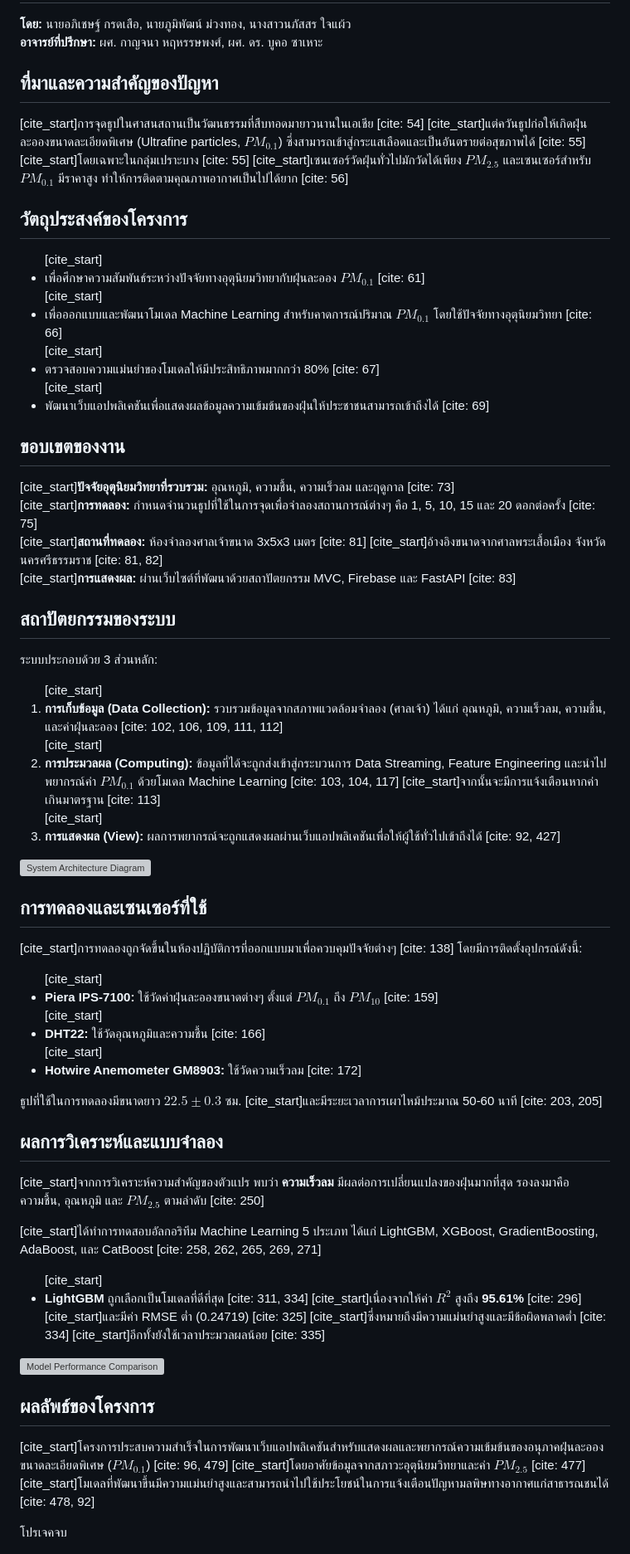
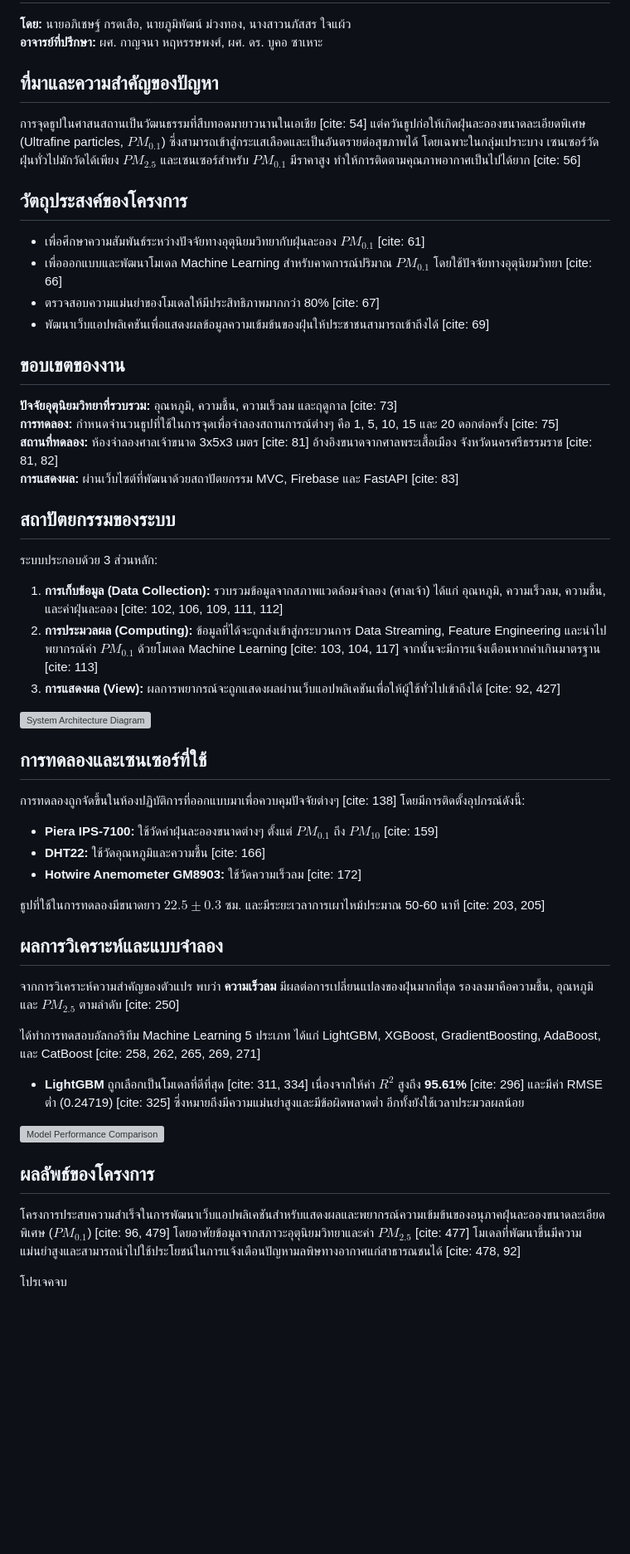
Before and after one commit to PoomITD65/ML-driven_system_for_ultrafine-particles_based-on_meteorological_conditions, a Markdown page: README.md, the part around the change. Shown: that part at 83% size. GitHub-like rendering; blank space fills up the shorter version; grey boxes are pictures that could not be loaded.

```diff
--- a/README.md
+++ b/README.md
@@ -6,56 +6,56 @@
     </p>
     <h2>ที่มาและความสำคัญของปัญหา</h2>
     <p>
-        [cite_start]การจุดธูปในศาสนสถานเป็นวัฒนธรรมที่สืบทอดมายาวนานในเอเชีย [cite: 54] [cite_start]แต่ควันธูปก่อให้เกิดฝุ่นละอองขนาดละเอียดพิเศษ (Ultrafine particles, $PM_{0.1}$) ซึ่งสามารถเข้าสู่กระแสเลือดและเป็นอันตรายต่อสุขภาพได้ [cite: 55] [cite_start]โดยเฉพาะในกลุ่มเปราะบาง [cite: 55] [cite_start]เซนเซอร์วัดฝุ่นทั่วไปมักวัดได้เพียง $PM_{2.5}$ และเซนเซอร์สำหรับ $PM_{0.1}$ มีราคาสูง ทำให้การติดตามคุณภาพอากาศเป็นไปได้ยาก [cite: 56]
+        การจุดธูปในศาสนสถานเป็นวัฒนธรรมที่สืบทอดมายาวนานในเอเชีย [cite: 54] แต่ควันธูปก่อให้เกิดฝุ่นละอองขนาดละเอียดพิเศษ (Ultrafine particles, $PM_{0.1}$) ซึ่งสามารถเข้าสู่กระแสเลือดและเป็นอันตรายต่อสุขภาพได้  โดยเฉพาะในกลุ่มเปราะบาง  เซนเซอร์วัดฝุ่นทั่วไปมักวัดได้เพียง $PM_{2.5}$ และเซนเซอร์สำหรับ $PM_{0.1}$ มีราคาสูง ทำให้การติดตามคุณภาพอากาศเป็นไปได้ยาก [cite: 56]
     </p>
     <h2>วัตถุประสงค์ของโครงการ</h2>
     <ul>
-        [cite_start]<li>เพื่อศึกษาความสัมพันธ์ระหว่างปัจจัยทางอุตุนิยมวิทยากับฝุ่นละออง $PM_{0.1}$ [cite: 61]</li>
-        [cite_start]<li>เพื่อออกแบบและพัฒนาโมเดล Machine Learning สำหรับคาดการณ์ปริมาณ $PM_{0.1}$ โดยใช้ปัจจัยทางอุตุนิยมวิทยา [cite: 66]</li>
-        [cite_start]<li>ตรวจสอบความแม่นยำของโมเดลให้มีประสิทธิภาพมากกว่า 80% [cite: 67]</li>
-        [cite_start]<li>พัฒนาเว็บแอปพลิเคชันเพื่อแสดงผลข้อมูลความเข้มข้นของฝุ่นให้ประชาชนสามารถเข้าถึงได้ [cite: 69]</li>
+        <li>เพื่อศึกษาความสัมพันธ์ระหว่างปัจจัยทางอุตุนิยมวิทยากับฝุ่นละออง $PM_{0.1}$ [cite: 61]</li>
+        <li>เพื่อออกแบบและพัฒนาโมเดล Machine Learning สำหรับคาดการณ์ปริมาณ $PM_{0.1}$ โดยใช้ปัจจัยทางอุตุนิยมวิทยา [cite: 66]</li>
+        <li>ตรวจสอบความแม่นยำของโมเดลให้มีประสิทธิภาพมากกว่า 80% [cite: 67]</li>
+        <li>พัฒนาเว็บแอปพลิเคชันเพื่อแสดงผลข้อมูลความเข้มข้นของฝุ่นให้ประชาชนสามารถเข้าถึงได้ [cite: 69]</li>
     </ul>
     <h2>ขอบเขตของงาน</h2>
     <p>
-        [cite_start]<b>ปัจจัยอุตุนิยมวิทยาที่รวบรวม:</b> อุณหภูมิ, ความชื้น, ความเร็วลม และฤดูกาล [cite: 73] <br>
-        [cite_start]<b>การทดลอง:</b> กำหนดจำนวนธูปที่ใช้ในการจุดเพื่อจำลองสถานการณ์ต่างๆ คือ 1, 5, 10, 15 และ 20 ดอกต่อครั้ง [cite: 75] <br>
-        [cite_start]<b>สถานที่ทดลอง:</b> ห้องจำลองศาลเจ้าขนาด 3x5x3 เมตร [cite: 81] [cite_start]อ้างอิงขนาดจากศาลพระเสื้อเมือง จังหวัดนครศรีธรรมราช [cite: 81, 82] <br>
-        [cite_start]<b>การแสดงผล:</b> ผ่านเว็บไซต์ที่พัฒนาด้วยสถาปัตยกรรม MVC, Firebase และ FastAPI [cite: 83]
+        <b>ปัจจัยอุตุนิยมวิทยาที่รวบรวม:</b> อุณหภูมิ, ความชื้น, ความเร็วลม และฤดูกาล [cite: 73] <br>
+        <b>การทดลอง:</b> กำหนดจำนวนธูปที่ใช้ในการจุดเพื่อจำลองสถานการณ์ต่างๆ คือ 1, 5, 10, 15 และ 20 ดอกต่อครั้ง [cite: 75] <br>
+        <b>สถานที่ทดลอง:</b> ห้องจำลองศาลเจ้าขนาด 3x5x3 เมตร [cite: 81] อ้างอิงขนาดจากศาลพระเสื้อเมือง จังหวัดนครศรีธรรมราช [cite: 81, 82] <br>
+        <b>การแสดงผล:</b> ผ่านเว็บไซต์ที่พัฒนาด้วยสถาปัตยกรรม MVC, Firebase และ FastAPI [cite: 83]
     </p>
     <h2>สถาปัตยกรรมของระบบ</h2>
     <p>
         ระบบประกอบด้วย 3 ส่วนหลัก:
     </p>
     <ol>
-        [cite_start]<li><b>การเก็บข้อมูล (Data Collection):</b> รวบรวมข้อมูลจากสภาพแวดล้อมจำลอง (ศาลเจ้า) ได้แก่ อุณหภูมิ, ความเร็วลม, ความชื้น, และค่าฝุ่นละออง [cite: 102, 106, 109, 111, 112]</li>
-        [cite_start]<li><b>การประมวลผล (Computing):</b> ข้อมูลที่ได้จะถูกส่งเข้าสู่กระบวนการ Data Streaming, Feature Engineering และนำไปพยากรณ์ค่า $PM_{0.1}$ ด้วยโมเดล Machine Learning [cite: 103, 104, 117] [cite_start]จากนั้นจะมีการแจ้งเตือนหากค่าเกินมาตรฐาน [cite: 113]</li>
-        [cite_start]<li><b>การแสดงผล (View):</b> ผลการพยากรณ์จะถูกแสดงผลผ่านเว็บแอปพลิเคชันเพื่อให้ผู้ใช้ทั่วไปเข้าถึงได้ [cite: 92, 427]</li>
+        <li><b>การเก็บข้อมูล (Data Collection):</b> รวบรวมข้อมูลจากสภาพแวดล้อมจำลอง (ศาลเจ้า) ได้แก่ อุณหภูมิ, ความเร็วลม, ความชื้น, และค่าฝุ่นละออง [cite: 102, 106, 109, 111, 112]</li>
+        <li><b>การประมวลผล (Computing):</b> ข้อมูลที่ได้จะถูกส่งเข้าสู่กระบวนการ Data Streaming, Feature Engineering และนำไปพยากรณ์ค่า $PM_{0.1}$ ด้วยโมเดล Machine Learning [cite: 103, 104, 117] จากนั้นจะมีการแจ้งเตือนหากค่าเกินมาตรฐาน [cite: 113]</li>
+        <li><b>การแสดงผล (View):</b> ผลการพยากรณ์จะถูกแสดงผลผ่านเว็บแอปพลิเคชันเพื่อให้ผู้ใช้ทั่วไปเข้าถึงได้ [cite: 92, 427]</li>
     </ol>
      <img src="https://i.imgur.com/G5gCqV7.png" alt="System Architecture Diagram" style="width:100%;">
     <h2>การทดลองและเซนเซอร์ที่ใช้</h2>
     <p>
-        [cite_start]การทดลองถูกจัดขึ้นในห้องปฏิบัติการที่ออกแบบมาเพื่อควบคุมปัจจัยต่างๆ [cite: 138] โดยมีการติดตั้งอุปกรณ์ดังนี้:
+        การทดลองถูกจัดขึ้นในห้องปฏิบัติการที่ออกแบบมาเพื่อควบคุมปัจจัยต่างๆ [cite: 138] โดยมีการติดตั้งอุปกรณ์ดังนี้:
     </p>
     <ul>
-        [cite_start]<li><b>Piera IPS-7100:</b> ใช้วัดค่าฝุ่นละอองขนาดต่างๆ ตั้งแต่ $PM_{0.1}$ ถึง $PM_{10}$ [cite: 159]</li>
-        [cite_start]<li><b>DHT22:</b> ใช้วัดอุณหภูมิและความชื้น [cite: 166]</li>
-        [cite_start]<li><b>Hotwire Anemometer GM8903:</b> ใช้วัดความเร็วลม [cite: 172]</li>
+        <li><b>Piera IPS-7100:</b> ใช้วัดค่าฝุ่นละอองขนาดต่างๆ ตั้งแต่ $PM_{0.1}$ ถึง $PM_{10}$ [cite: 159]</li>
+        <li><b>DHT22:</b> ใช้วัดอุณหภูมิและความชื้น [cite: 166]</li>
+        <li><b>Hotwire Anemometer GM8903:</b> ใช้วัดความเร็วลม [cite: 172]</li>
     </ul>
     <p>
-        ธูปที่ใช้ในการทดลองมีขนาดยาว $22.5 \pm 0.3$ ซม. [cite_start]และมีระยะเวลาการเผาไหม้ประมาณ 50-60 นาที [cite: 203, 205]
+        ธูปที่ใช้ในการทดลองมีขนาดยาว $22.5 \pm 0.3$ ซม. และมีระยะเวลาการเผาไหม้ประมาณ 50-60 นาที [cite: 203, 205]
     </p>
      <h2>ผลการวิเคราะห์และแบบจำลอง</h2>
     <p>
-        [cite_start]จากการวิเคราะห์ความสำคัญของตัวแปร พบว่า <b>ความเร็วลม</b> มีผลต่อการเปลี่ยนแปลงของฝุ่นมากที่สุด รองลงมาคือความชื้น, อุณหภูมิ และ $PM_{2.5}$ ตามลำดับ [cite: 250]
+        จากการวิเคราะห์ความสำคัญของตัวแปร พบว่า <b>ความเร็วลม</b> มีผลต่อการเปลี่ยนแปลงของฝุ่นมากที่สุด รองลงมาคือความชื้น, อุณหภูมิ และ $PM_{2.5}$ ตามลำดับ [cite: 250]
     </p>
     <p>
-        [cite_start]ได้ทำการทดสอบอัลกอริทึม Machine Learning 5 ประเภท ได้แก่ LightGBM, XGBoost, GradientBoosting, AdaBoost, และ CatBoost [cite: 258, 262, 265, 269, 271]
+        ได้ทำการทดสอบอัลกอริทึม Machine Learning 5 ประเภท ได้แก่ LightGBM, XGBoost, GradientBoosting, AdaBoost, และ CatBoost [cite: 258, 262, 265, 269, 271]
     </p>
     <ul>
-        [cite_start]<li><b>LightGBM</b> ถูกเลือกเป็นโมเดลที่ดีที่สุด [cite: 311, 334] [cite_start]เนื่องจากให้ค่า $R^2$ สูงถึง <b>95.61%</b> [cite: 296] [cite_start]และมีค่า RMSE ต่ำ (0.24719) [cite: 325] [cite_start]ซึ่งหมายถึงมีความแม่นยำสูงและมีข้อผิดพลาดต่ำ [cite: 334] [cite_start]อีกทั้งยังใช้เวลาประมวลผลน้อย [cite: 335]</li>
+        <li><b>LightGBM</b> ถูกเลือกเป็นโมเดลที่ดีที่สุด [cite: 311, 334] เนื่องจากให้ค่า $R^2$ สูงถึง <b>95.61%</b> [cite: 296] และมีค่า RMSE ต่ำ (0.24719) [cite: 325] ซึ่งหมายถึงมีความแม่นยำสูงและมีข้อผิดพลาดต่ำ  อีกทั้งยังใช้เวลาประมวลผลน้อย </li>
     </ul>
      <img src="https://i.imgur.com/fL5nK5c.png" alt="Model Performance Comparison" style="width:100%;">
     <h2>ผลลัพธ์ของโครงการ</h2>
     <p>
-        [cite_start]โครงการประสบความสำเร็จในการพัฒนาเว็บแอปพลิเคชันสำหรับแสดงผลและพยากรณ์ความเข้มข้นของอนุภาคฝุ่นละอองขนาดละเอียดพิเศษ ($PM_{0.1}$) [cite: 96, 479] [cite_start]โดยอาศัยข้อมูลจากสภาวะอุตุนิยมวิทยาและค่า $PM_{2.5}$ [cite: 477] [cite_start]โมเดลที่พัฒนาขึ้นมีความแม่นยำสูงและสามารถนำไปใช้ประโยชน์ในการแจ้งเตือนปัญหามลพิษทางอากาศแก่สาธารณชนได้ [cite: 478, 92]
+        โครงการประสบความสำเร็จในการพัฒนาเว็บแอปพลิเคชันสำหรับแสดงผลและพยากรณ์ความเข้มข้นของอนุภาคฝุ่นละอองขนาดละเอียดพิเศษ ($PM_{0.1}$) [cite: 96, 479] โดยอาศัยข้อมูลจากสภาวะอุตุนิยมวิทยาและค่า $PM_{2.5}$ [cite: 477] โมเดลที่พัฒนาขึ้นมีความแม่นยำสูงและสามารถนำไปใช้ประโยชน์ในการแจ้งเตือนปัญหามลพิษทางอากาศแก่สาธารณชนได้ [cite: 478, 92]
     </p>โปรเจคจบ
```
